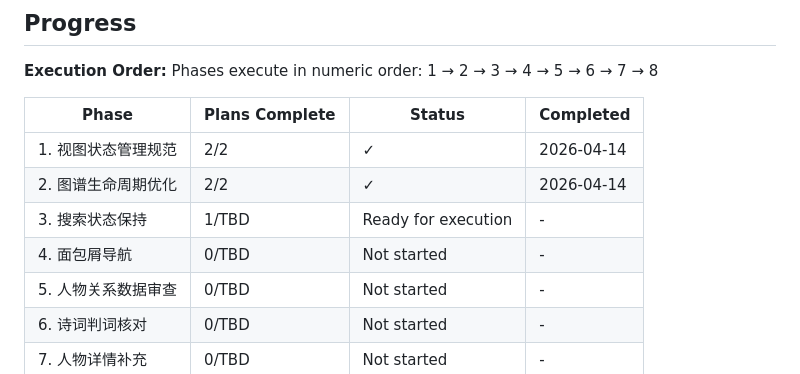
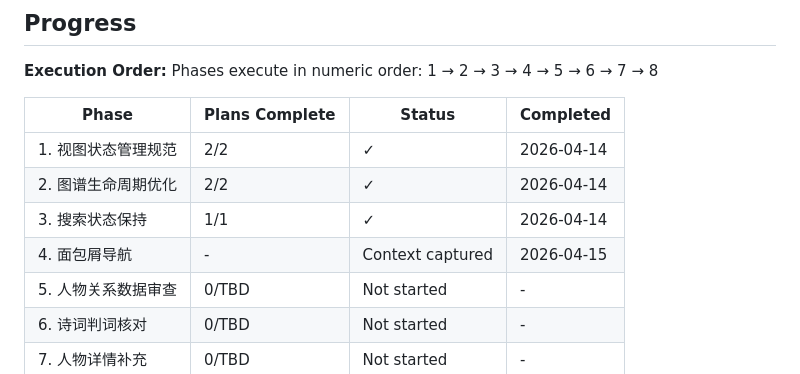
Before and after one commit to xuess/honglou-graph, a Markdown page: .planning/ROADMAP.md, the part around the change. GitHub-like rendering.

Commit message:
docs(roadmap): update phase 4 status

```diff
--- a/.planning/ROADMAP.md
+++ b/.planning/ROADMAP.md
@@ -118,8 +118,8 @@ Phases execute in numeric order: 1 → 2 → 3 → 4 → 5 → 6 → 7 → 8
 |-------|----------------|--------|-----------|
 | 1. 视图状态管理规范 | 2/2 | ✓ | 2026-04-14 |
 | 2. 图谱生命周期优化 | 2/2 | ✓ | 2026-04-14 |
-| 3. 搜索状态保持 | 1/TBD | Ready for execution | - |
-| 4. 面包屑导航 | 0/TBD | Not started | - |
+| 3. 搜索状态保持 | 1/1 | ✓ | 2026-04-14 |
+| 4. 面包屑导航 | - | Context captured | 2026-04-15 |
 | 5. 人物关系数据审查 | 0/TBD | Not started | - |
 | 6. 诗词判词核对 | 0/TBD | Not started | - |
 | 7. 人物详情补充 | 0/TBD | Not started | - |
```
